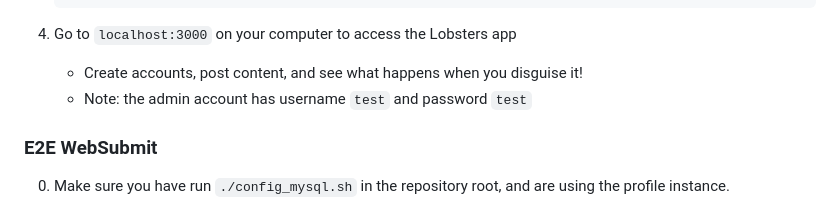
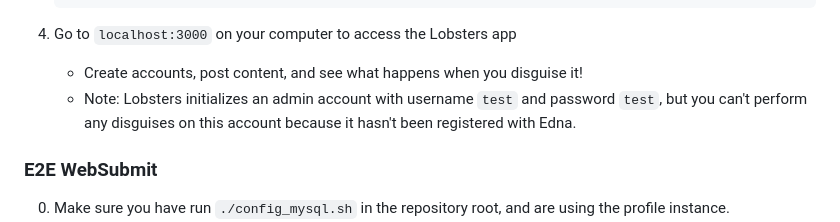
Before and after one commit to tslilyai/edna, a Markdown page: README.md, the part around the change. Rendered like a GitHub page.

````diff
--- a/README.md
+++ b/README.md
@@ -86,7 +86,7 @@ The graphs produced correspond to Figures 6-10 in the paper.
     ```
 8. Go to `localhost:3000` on your computer to access the Lobsters app
       * Create accounts, post content, and see what happens when you disguise it!
-      * Note: the admin account has username `test` and password `test`
+      * Note: Lobsters initializes an admin account with username `test` and password `test`, but you can't perform any disguises on this account because it hasn't been registered with Edna.
 
 
 ### E2E WebSubmit
````
